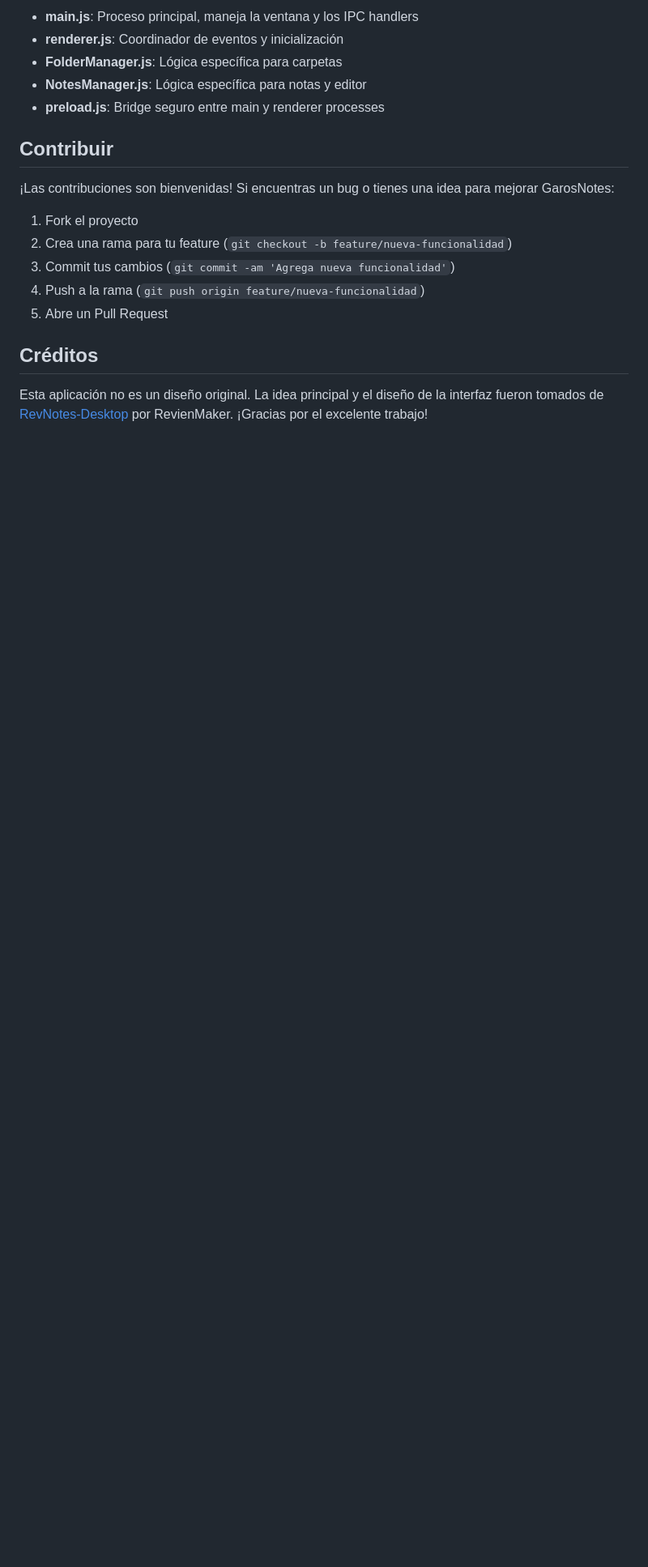
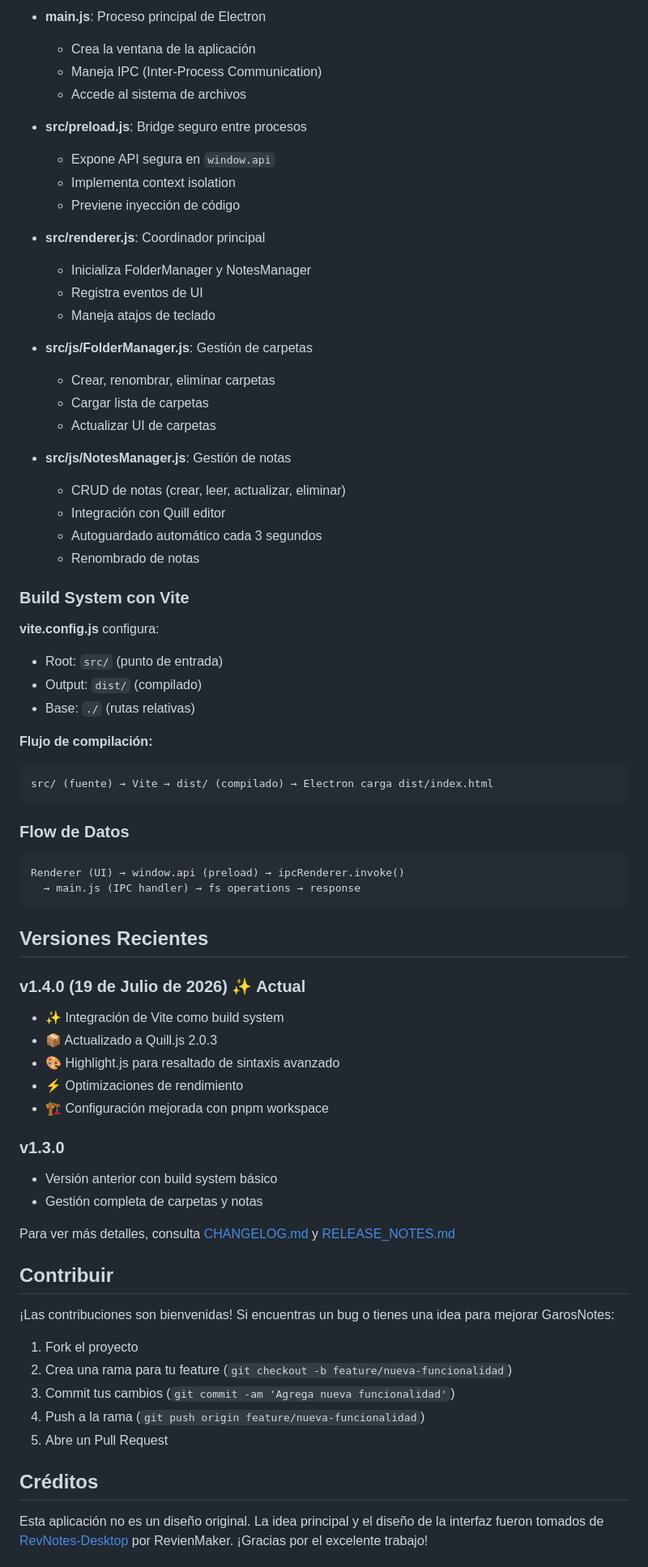
Before and after one commit to GAROS01/GarosNotes, a Markdown page: README.md, the part around one of its changes. Shown at 81% size. Rendered like a GitHub page; blank space fills up the shorter version.

````diff
--- a/README.md
+++ b/README.md
@@ -127,9 +185,63 @@ La aplicación sigue una arquitectura modular:
 
-- **main.js**: Proceso principal, maneja la ventana y los IPC handlers
-- **renderer.js**: Coordinador de eventos y inicialización
-- **FolderManager.js**: Lógica específica para carpetas
-- **NotesManager.js**: Lógica específica para notas y editor
-- **preload.js**: Bridge seguro entre main y renderer processes
+- **main.js**: Proceso principal de Electron
+  - Crea la ventana de la aplicación
+  - Maneja IPC (Inter-Process Communication)
+  - Accede al sistema de archivos
+
+- **src/preload.js**: Bridge seguro entre procesos
+  - Expone API segura en `window.api`
+  - Implementa context isolation
+  - Previene inyección de código
+
+- **src/renderer.js**: Coordinador principal
+  - Inicializa FolderManager y NotesManager
+  - Registra eventos de UI
+  - Maneja atajos de teclado
+
+- **src/js/FolderManager.js**: Gestión de carpetas
+  - Crear, renombrar, eliminar carpetas
+  - Cargar lista de carpetas
+  - Actualizar UI de carpetas
+
+- **src/js/NotesManager.js**: Gestión de notas
+  - CRUD de notas (crear, leer, actualizar, eliminar)
+  - Integración con Quill editor
+  - Autoguardado automático cada 3 segundos
+  - Renombrado de notas
+
+### Build System con Vite
+
+**vite.config.js** configura:
+- Root: `src/` (punto de entrada)
+- Output: `dist/` (compilado)
+- Base: `./` (rutas relativas)
+
+**Flujo de compilación:**
+```
+src/ (fuente) → Vite → dist/ (compilado) → Electron carga dist/index.html
+```
+
+### Flow de Datos
+
+```
+Renderer (UI) → window.api (preload) → ipcRenderer.invoke()
+  → main.js (IPC handler) → fs operations → response
+```
+
+## Versiones Recientes
+
+### v1.4.0 (19 de Julio de 2026) ✨ Actual
+- ✨ Integración de Vite como build system
+- 📦 Actualizado a Quill.js 2.0.3
+- 🎨 Highlight.js para resaltado de sintaxis avanzado
+- ⚡ Optimizaciones de rendimiento
+- 🏗️ Configuración mejorada con pnpm workspace
+
+### v1.3.0
+- Versión anterior con build system básico
+- Gestión completa de carpetas y notas
+
+Para ver más detalles, consulta [CHANGELOG.md](CHANGELOG.md) y [RELEASE_NOTES.md](RELEASE_NOTES.md)
 
 ## Contribuir
 
````
Also changed, not shown: other parts of README.md (+96 -38 lines).
